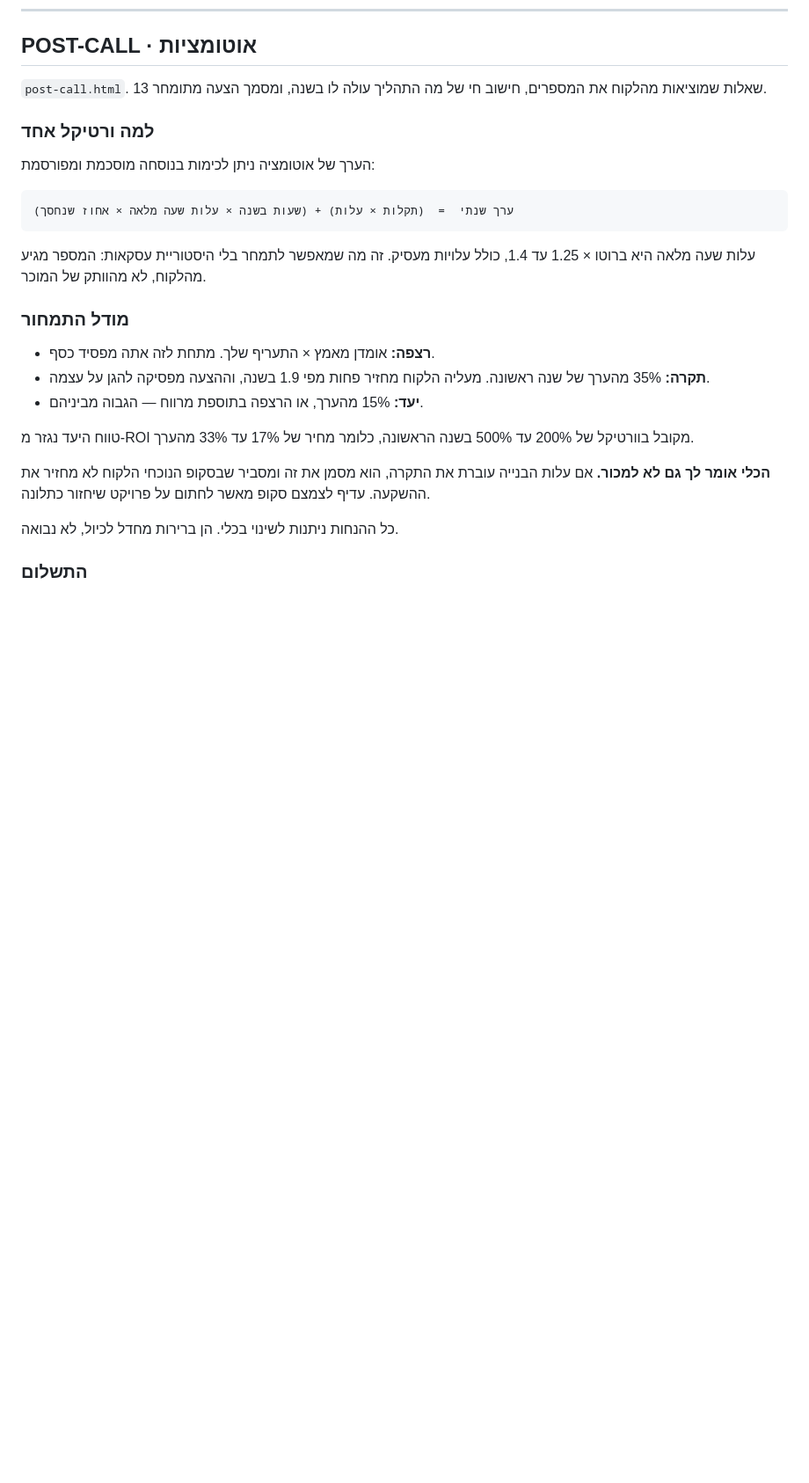
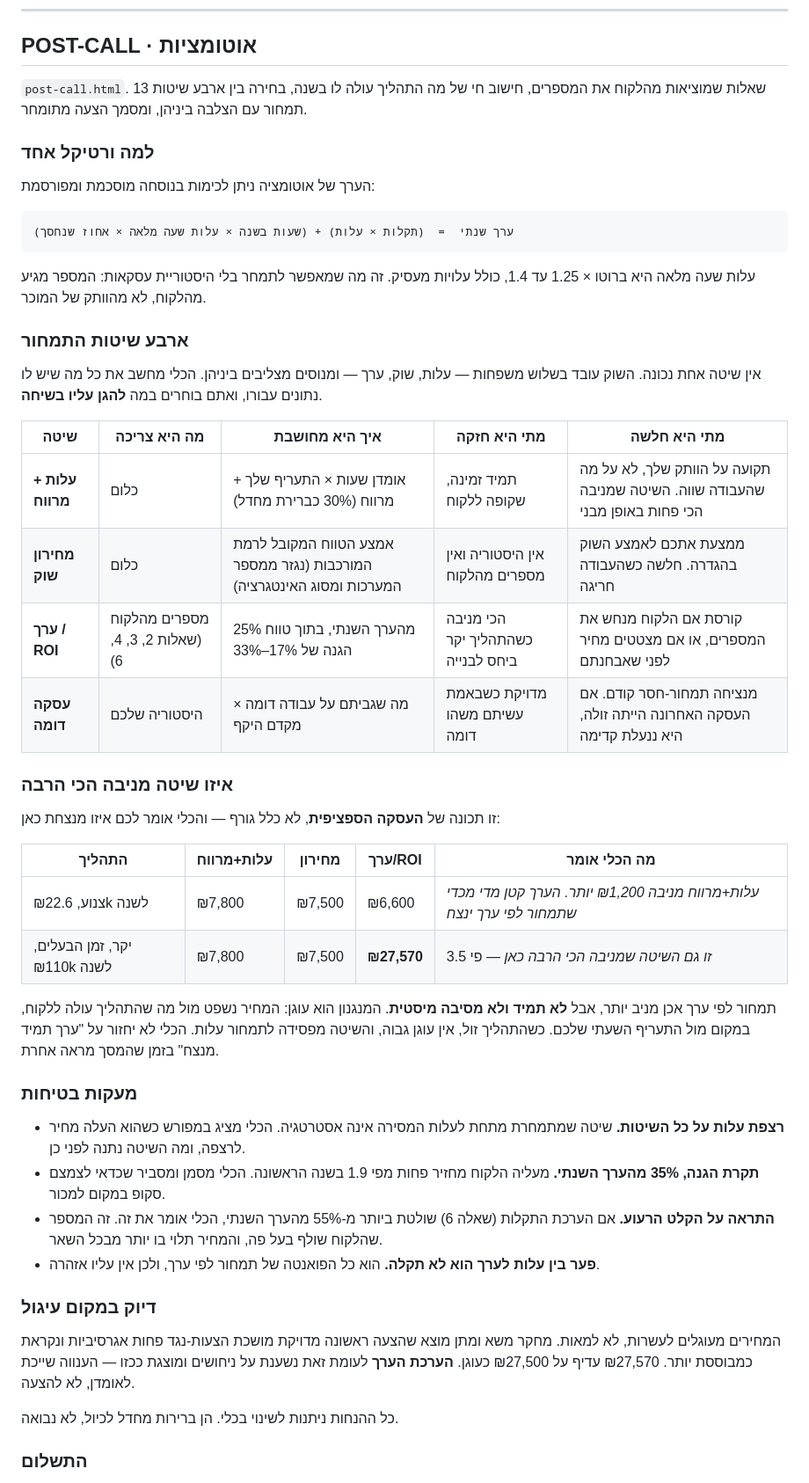
Before and after one commit to ereztash/pre-call, a Markdown page: README.md, the part around one of its changes. Shown at 88% size. GitHub-like rendering; blank space fills up the shorter version.

Commit message:
Document the four pricing methods in the README
Adds a table of the four methods with what each needs, how it is
computed, and where it is weak — including that comparable pricing
propagates a previous underpricing forward, and that cost-plus is
structurally the lowest-yielding.

Also documents the per-deal comparison with the two worked cases, the
guardrails (cost floor, defensibility ceiling, the warning on the
guessed error figure, and why a cost-vs-value gap is not warned on),
and why prices round to tens rather than hundreds.

```diff
--- a/README.md
+++ b/README.md
@@ -53,7 +53,7 @@ POST-CALL נבנה כתשובה לכשל מבני ב-PRE-CALL: עוגן המחי
 
 ## POST-CALL · אוטומציות
 
-`post-call.html`. 13 שאלות שמוציאות מהלקוח את המספרים, חישוב חי של מה התהליך עולה לו בשנה, ומסמך הצעה מתומחר.
+`post-call.html`. 13 שאלות שמוציאות מהלקוח את המספרים, חישוב חי של מה התהליך עולה לו בשנה, בחירה בין ארבע שיטות תמחור עם הצלבה ביניהן, ומסמך הצעה מתומחר.
 
 ### למה ורטיקל אחד
 
@@ -65,15 +65,38 @@ POST-CALL נבנה כתשובה לכשל מבני ב-PRE-CALL: עוגן המחי
 
 עלות שעה מלאה היא ברוטו × 1.25 עד 1.4, כולל עלויות מעסיק. זה מה שמאפשר לתמחר בלי היסטוריית עסקאות: המספר מגיע מהלקוח, לא מהוותק של המוכר.
 
-### מודל התמחור
+### ארבע שיטות התמחור
 
-- **רצפה:** אומדן מאמץ × התעריף שלך. מתחת לזה אתה מפסיד כסף.
-- **תקרה:** 35% מהערך של שנה ראשונה. מעליה הלקוח מחזיר פחות מפי 1.9 בשנה, וההצעה מפסיקה להגן על עצמה.
-- **יעד:** 15% מהערך, או הרצפה בתוספת מרווח — הגבוה מביניהם.
+אין שיטה אחת נכונה. השוק עובד בשלוש משפחות — עלות, שוק, ערך — ומנוסים מצליבים ביניהן. הכלי מחשב את כל מה שיש לו נתונים עבורו, ואתם בוחרים במה **להגן עליו בשיחה**.
 
-טווח היעד נגזר מ-ROI מקובל בוורטיקל של 200% עד 500% בשנה הראשונה, כלומר מחיר של 17% עד 33% מהערך.
+| שיטה | מה היא צריכה | איך היא מחושבת | מתי היא חזקה | מתי היא חלשה |
+|---|---|---|---|---|
+| **עלות + מרווח** | כלום | אומדן שעות × התעריף שלך + מרווח (30% כברירת מחדל) | תמיד זמינה, שקופה ללקוח | תקועה על הוותק שלך, לא על מה שהעבודה שווה. השיטה שמניבה הכי פחות באופן מבני |
+| **מחירון שוק** | כלום | אמצע הטווח המקובל לרמת המורכבות (נגזר ממספר המערכות ומסוג האינטגרציה) | אין היסטוריה ואין מספרים מהלקוח | ממצעת אתכם לאמצע השוק בהגדרה. חלשה כשהעבודה חריגה |
+| **ערך / ROI** | מספרים מהלקוח (שאלות 2, 3, 4, 6) | 25% מהערך השנתי, בתוך טווח הגנה של 17%–33% | הכי מניבה כשהתהליך יקר ביחס לבנייה | קורסת אם הלקוח מנחש את המספרים, או אם מצטטים מחיר לפני שאבחנתם |
+| **עסקה דומה** | היסטוריה שלכם | מה שגביתם על עבודה דומה × מקדם היקף | מדויקת כשבאמת עשיתם משהו דומה | מנציחה תמחור-חסר קודם. אם העסקה האחרונה הייתה זולה, היא ננעלת קדימה |
 
-**הכלי אומר לך גם לא למכור.** אם עלות הבנייה עוברת את התקרה, הוא מסמן את זה ומסביר שבסקופ הנוכחי הלקוח לא מחזיר את ההשקעה. עדיף לצמצם סקופ מאשר לחתום על פרויקט שיחזור כתלונה.
+### איזו שיטה מניבה הכי הרבה
+
+זו תכונה של **העסקה הספציפית**, לא כלל גורף — והכלי אומר לכם איזו מנצחת כאן:
+
+| התהליך | עלות+מרווח | מחירון | ערך/ROI | מה הכלי אומר |
+|---|---|---|---|---|
+| צנוע, ₪22.6k לשנה | ₪7,800 | ₪7,500 | ₪6,600 | *עלות+מרווח מניבה ₪1,200 יותר. הערך קטן מדי מכדי שתמחור לפי ערך ינצח* |
+| יקר, זמן הבעלים, ₪110k לשנה | ₪7,800 | ₪7,500 | **₪27,570** | *זו גם השיטה שמניבה הכי הרבה כאן* — פי 3.5 |
+
+תמחור לפי ערך אכן מניב יותר, אבל **לא תמיד ולא מסיבה מיסטית**. המנגנון הוא עוגן: המחיר נשפט מול מה שהתהליך עולה ללקוח, במקום מול התעריף השעתי שלכם. כשהתהליך זול, אין עוגן גבוה, והשיטה מפסידה לתמחור עלות. הכלי לא יחזור על "ערך תמיד מנצח" בזמן שהמסך מראה אחרת.
+
+### מעקות בטיחות
+
+- **רצפת עלות על כל השיטות.** שיטה שמתמחרת מתחת לעלות המסירה אינה אסטרטגיה. הכלי מציג במפורש כשהוא העלה מחיר לרצפה, ומה השיטה נתנה לפני כן.
+- **תקרת הגנה, 35% מהערך השנתי.** מעליה הלקוח מחזיר פחות מפי 1.9 בשנה הראשונה. הכלי מסמן ומסביר שכדאי לצמצם סקופ במקום למכור.
+- **התראה על הקלט הרעוע.** אם הערכת התקלות (שאלה 6) שולטת ביותר מ-55% מהערך השנתי, הכלי אומר את זה. זה המספר שהלקוח שולף בעל פה, והמחיר תלוי בו יותר מבכל השאר.
+- **פער בין עלות לערך הוא לא תקלה.** הוא כל הפואנטה של תמחור לפי ערך, ולכן אין עליו אזהרה.
+
+### דיוק במקום עיגול
+
+המחירים מעוגלים לעשרות, לא למאות. מחקר משא ומתן מוצא שהצעה ראשונה מדויקת מושכת הצעות-נגד פחות אגרסיביות ונקראת כמבוססת יותר. ₪27,570 עדיף על ₪27,500 כעוגן. **הערכת הערך** לעומת זאת נשענת על ניחושים ומוצגת ככזו — הענווה שייכת לאומדן, לא להצעה.
 
 כל ההנחות ניתנות לשינוי בכלי. הן ברירות מחדל לכיול, לא נבואה.
 
```
Also changed, not shown: other parts of README.md (+2 -2 lines).
